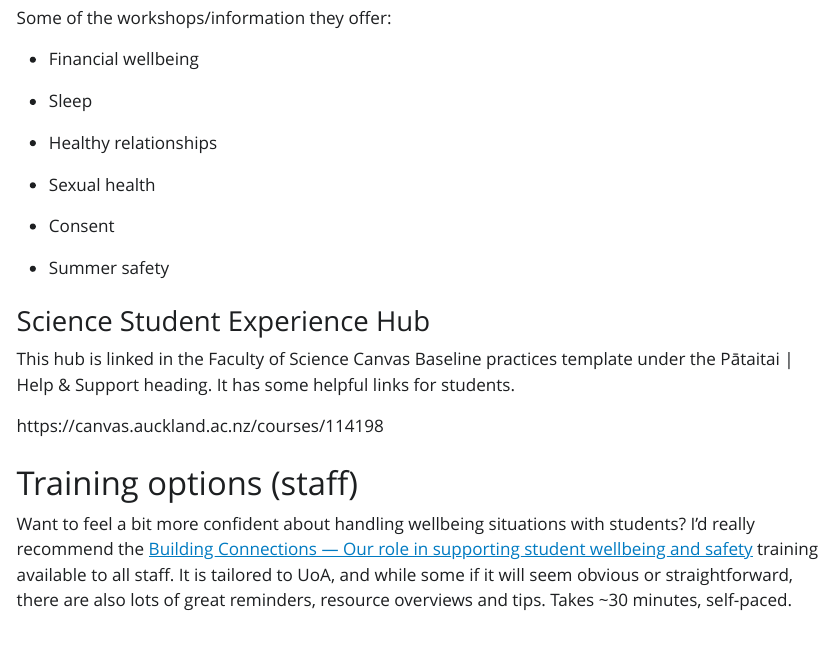
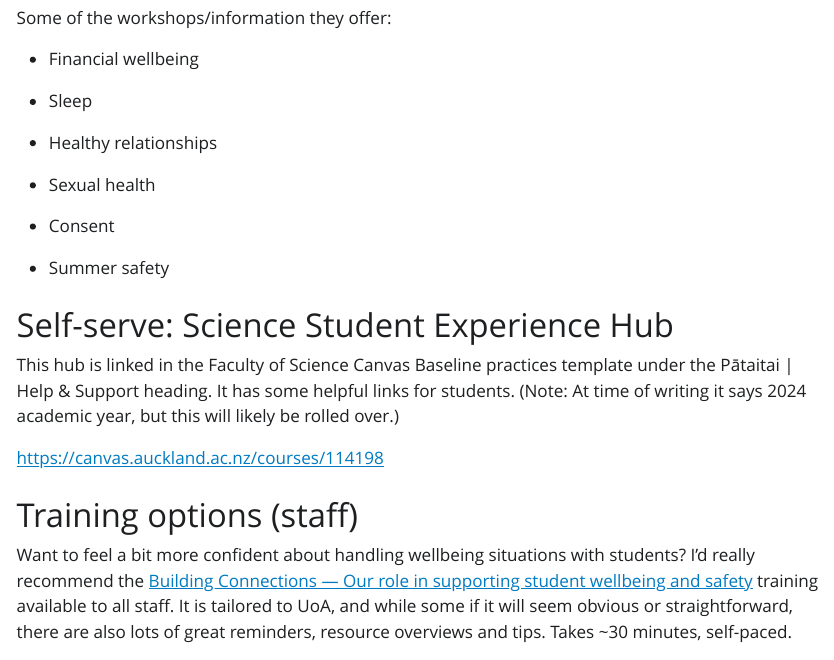
Before and after one commit to elb0/uoa-stats-student-support, a Quarto document (index.qmd): the page in a window 1100 px wide, from 4680 px down. The pictures show the output file index.html that the author committed with the source, opened offline; Quarto's library style sheets are replaced by a plain one without menus.

Commit message:
Making Science Hub link live

```diff
--- a/index.qmd
+++ b/index.qmd
@@ -164,11 +164,11 @@ Some of the workshops/information they offer:
 
 -   Summer safety
 
-### Science Student Experience Hub
+# Self-serve: Science Student Experience Hub
 
-This hub is linked in the Faculty of Science Canvas Baseline practices template under the Pātaitai \| Help & Support heading. It has some helpful links for students.
+This hub is linked in the Faculty of Science Canvas Baseline practices template under the Pātaitai \| Help & Support heading. It has some helpful links for students. (Note: At time of writing it says 2024 academic year, but this will likely be rolled over.)
 
-https://canvas.auckland.ac.nz/courses/114198
+[https://canvas.auckland.ac.nz/courses/114198](https://canvas.auckland.ac.nz/courses/114198https://canvas.auckland.ac.nz/courses/114198)
 
 # Training options (staff)
 
```
Also changed, not shown: index.html.
